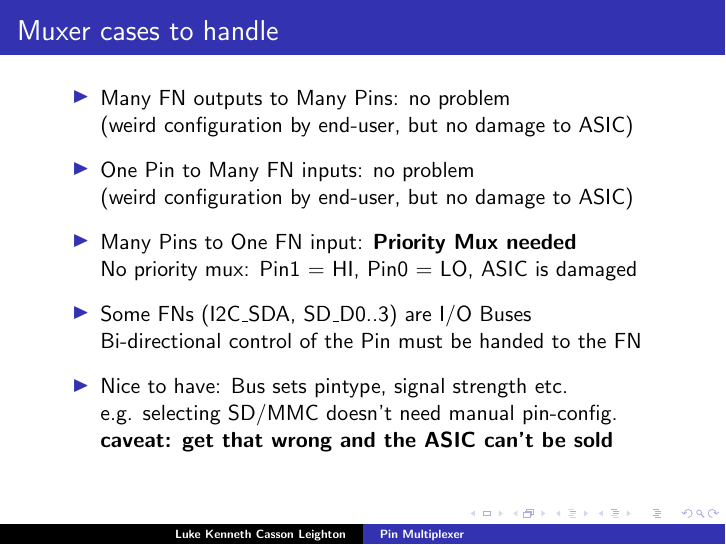
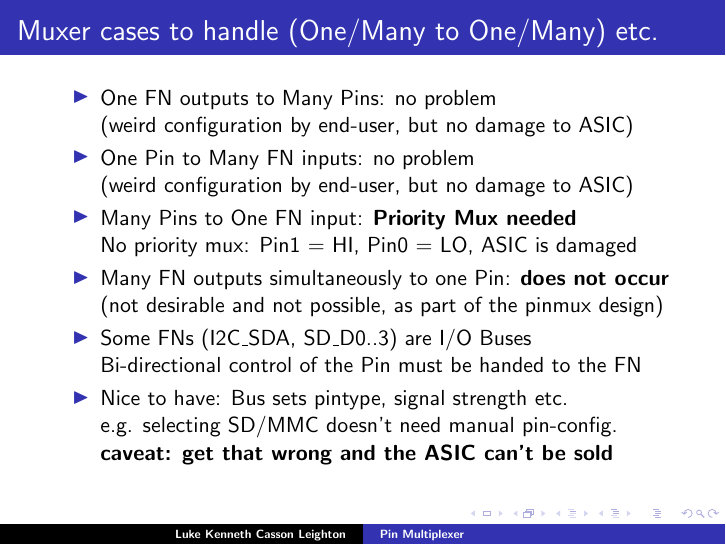
Before and after one commit to programmerjake/libre-soc-wiki, LaTeX slides (pinmux/pinmux_chennai_2018.tex): page 8 of 18. Compiled offline with pdfLaTeX.

Commit message:
add slides

```diff
--- a/pinmux/pinmux_chennai_2018.tex
+++ b/pinmux/pinmux_chennai_2018.tex
@@ -128,18 +128,20 @@
   \end{itemize}
 }
 
-\frame{\frametitle{Muxer cases to handle}
+\frame{\frametitle{Muxer cases to handle (One/Many to One/Many) etc.}
 
  \begin{itemize}
-   \item Many FN outputs to Many Pins: no problem\\
-	     (weird configuration by end-user, but no damage to ASIC)\vspace{6pt}
+   \item One FN outputs to Many Pins: no problem\\
+	     (weird configuration by end-user, but no damage to ASIC)
    \item One Pin to Many FN inputs: no problem\\
-         (weird configuration by end-user, but no damage to ASIC)\vspace{6pt}
+         (weird configuration by end-user, but no damage to ASIC)
    \item Many Pins to One FN input: {\bf Priority Mux needed}\\
-	     No priority mux: Pin1 = HI, Pin0 = LO, ASIC is damaged\vspace{6pt}
+	     No priority mux: Pin1 = HI, Pin0 = LO, ASIC is damaged
+   \item Many FN outputs simultaneously to one Pin: {\bf does not occur}\\
+	     (not desirable and not possible, as part of the pinmux design)
    \item Some FNs (I2C\_SDA, SD\_D0..3) are I/O Buses\\
 	     Bi-directional control of the Pin must be handed to the
-	     FN\vspace{6pt}
+	     FN
    \item Nice to have: Bus sets pintype, signal strength etc.\\
 	     e.g. selecting SD/MMC doesn't need manual pin-config.\\
 	     \bf{caveat: get that wrong and the ASIC can't be sold}
```
